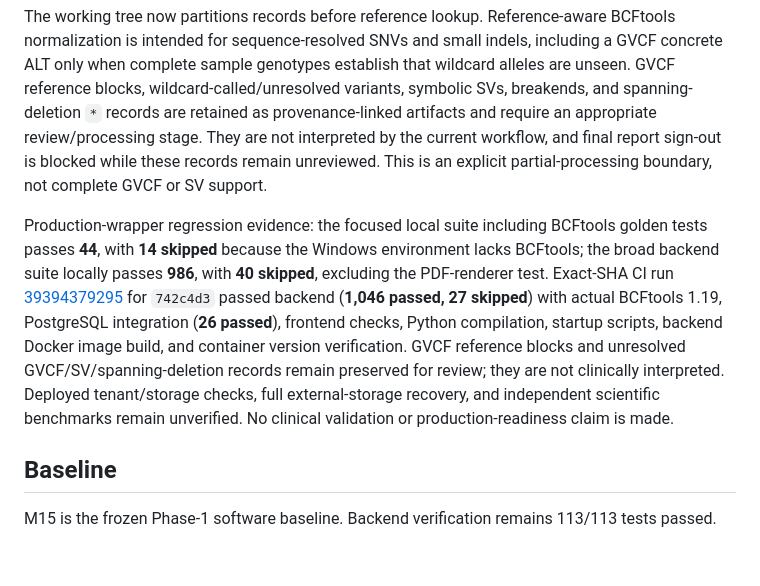
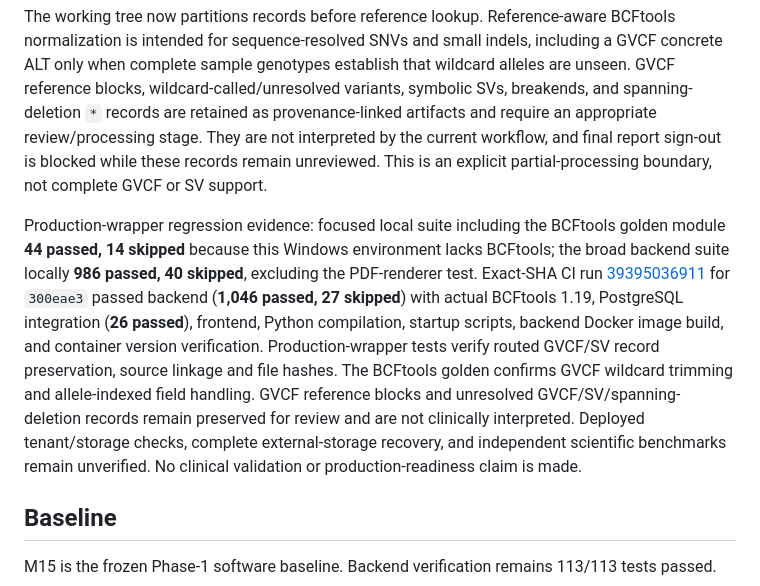
Before and after one commit to SayedaRehmat/SIRALOOM, a Markdown page: deployment/RELEASE_CANDIDATE_STATUS.md, the part around the change. GitHub-like rendering; blank space fills up the shorter version.

```diff
--- a/deployment/RELEASE_CANDIDATE_STATUS.md
+++ b/deployment/RELEASE_CANDIDATE_STATUS.md
@@ -4,7 +4,7 @@
 
 The working tree now partitions records before reference lookup. Reference-aware BCFtools normalization is intended for sequence-resolved SNVs and small indels, including a GVCF concrete ALT only when complete sample genotypes establish that wildcard alleles are unseen. GVCF reference blocks, wildcard-called/unresolved variants, symbolic SVs, breakends, and spanning-deletion `*` records are retained as provenance-linked artifacts and require an appropriate review/processing stage. They are not interpreted by the current workflow, and final report sign-out is blocked while these records remain unreviewed. This is an explicit partial-processing boundary, not complete GVCF or SV support.
 
-Production-wrapper regression evidence: the focused local suite including BCFtools golden tests passes **44**, with **14 skipped** because the Windows environment lacks BCFtools; the broad backend suite locally passes **986**, with **40 skipped**, excluding the PDF-renderer test. Exact-SHA CI run [39394379295](https://github.com/SayedaRehmat/SIRALOOM/actions/runs/39394379295) for `742c4d3` passed backend (**1,046 passed, 27 skipped**) with actual BCFtools 1.19, PostgreSQL integration (**26 passed**), frontend checks, Python compilation, startup scripts, backend Docker image build, and container version verification. GVCF reference blocks and unresolved GVCF/SV/spanning-deletion records remain preserved for review; they are not clinically interpreted. Deployed tenant/storage checks, full external-storage recovery, and independent scientific benchmarks remain unverified. No clinical validation or production-readiness claim is made.
+Production-wrapper regression evidence: focused local suite including the BCFtools golden module **44 passed, 14 skipped** because this Windows environment lacks BCFtools; the broad backend suite locally **986 passed, 40 skipped**, excluding the PDF-renderer test. Exact-SHA CI run [39395036911](https://github.com/SayedaRehmat/SIRALOOM/actions/runs/39395036911) for `300eae3` passed backend (**1,046 passed, 27 skipped**) with actual BCFtools 1.19, PostgreSQL integration (**26 passed**), frontend, Python compilation, startup scripts, backend Docker image build, and container version verification. Production-wrapper tests verify routed GVCF/SV record preservation, source linkage and file hashes. The BCFtools golden confirms GVCF wildcard trimming and allele-indexed field handling. GVCF reference blocks and unresolved GVCF/SV/spanning-deletion records remain preserved for review and are not clinically interpreted. Deployed tenant/storage checks, complete external-storage recovery, and independent scientific benchmarks remain unverified. No clinical validation or production-readiness claim is made.
 
 ## Baseline
 
```
Also changed, not shown: docs/engineering/MASTER_AUDIT_AND_REMEDIATION.md (+3 -3 lines).
